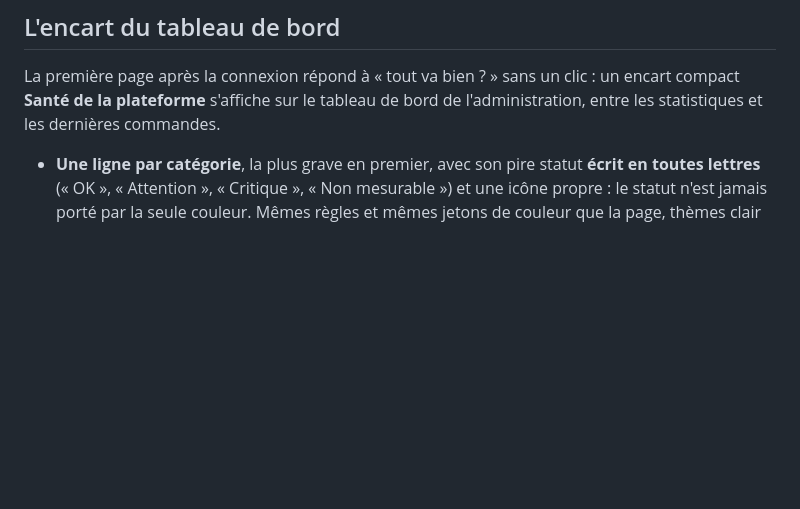
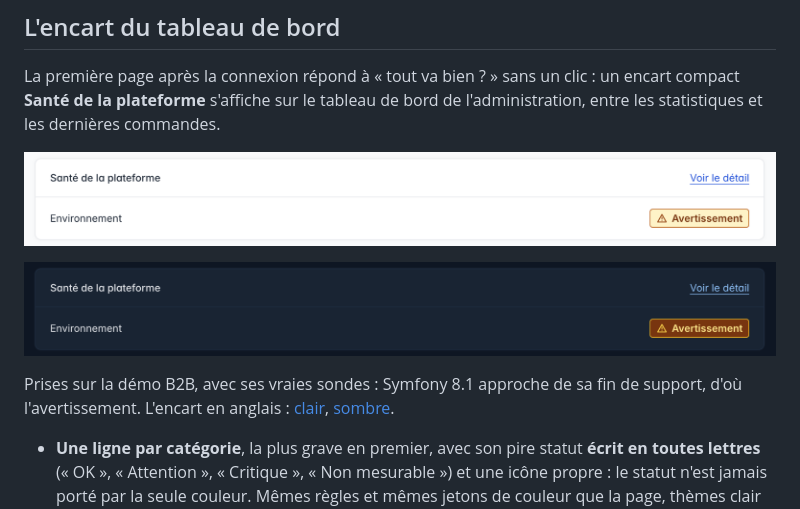
Before and after one commit to thibmonier/sylius-platform-health-plugin, a Markdown page: README.fr.md, the part around the change. Rendered like a GitHub page; pictures changed too: docs/screenshots/platform-health-dashboard-fr-dark.png (added), docs/screenshots/platform-health-dashboard-fr-light.png (added); blank space fills up the shorter version.

```diff
--- a/README.fr.md
+++ b/README.fr.md
@@ -48,6 +48,12 @@ L'entrée de menu et les hooks de la page sont enregistrés par le plugin lui-m
 ## L'encart du tableau de bord
 
 La première page après la connexion répond à « tout va bien ? » sans un clic : un encart compact **Santé de la plateforme** s'affiche sur le tableau de bord de l'administration, entre les statistiques et les dernières commandes.
+
+![L'encart Santé de la plateforme sur le tableau de bord, thème clair : une ligne par catégorie avec son statut écrit en toutes lettres, et un lien « Voir le détail »](docs/screenshots/platform-health-dashboard-fr-light.png)
+
+![Le même encart en thème sombre](docs/screenshots/platform-health-dashboard-fr-dark.png)
+
+Prises sur la démo B2B, avec ses vraies sondes : Symfony 8.1 approche de sa fin de support, d'où l'avertissement. L'encart en anglais : [clair](docs/screenshots/platform-health-dashboard-en-light.png), [sombre](docs/screenshots/platform-health-dashboard-en-dark.png).
 
 - **Une ligne par catégorie**, la plus grave en premier, avec son pire statut **écrit en toutes lettres** (« OK », « Attention », « Critique », « Non mesurable ») et une icône propre : le statut n'est jamais porté par la seule couleur. Mêmes règles et mêmes jetons de couleur que la page, thèmes clair et sombre.
 - **Le titre le dit** quand quelque chose est critique : « 1 catégorie critique », « 2 catégories critiques ». Sinon il affiche « Santé de la plateforme ». Un lien « Voir le détail » ouvre la page.
```
Also changed, not shown: CHANGELOG.md (+3 -0 lines), README.md (+6 -0 lines), docs/screenshots/platform-health-dashboard-en-dark.png (added), docs/screenshots/platform-health-dashboard-en-light.png (added).
